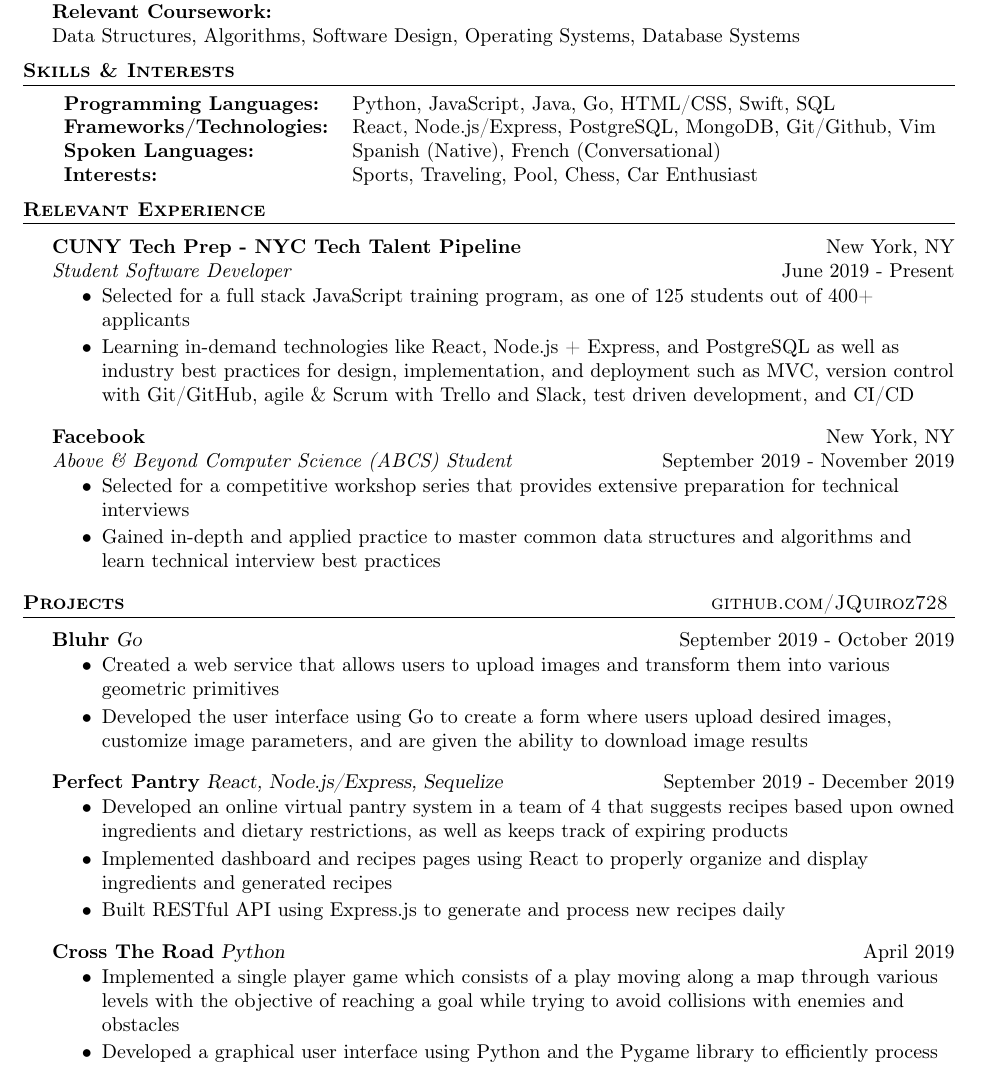
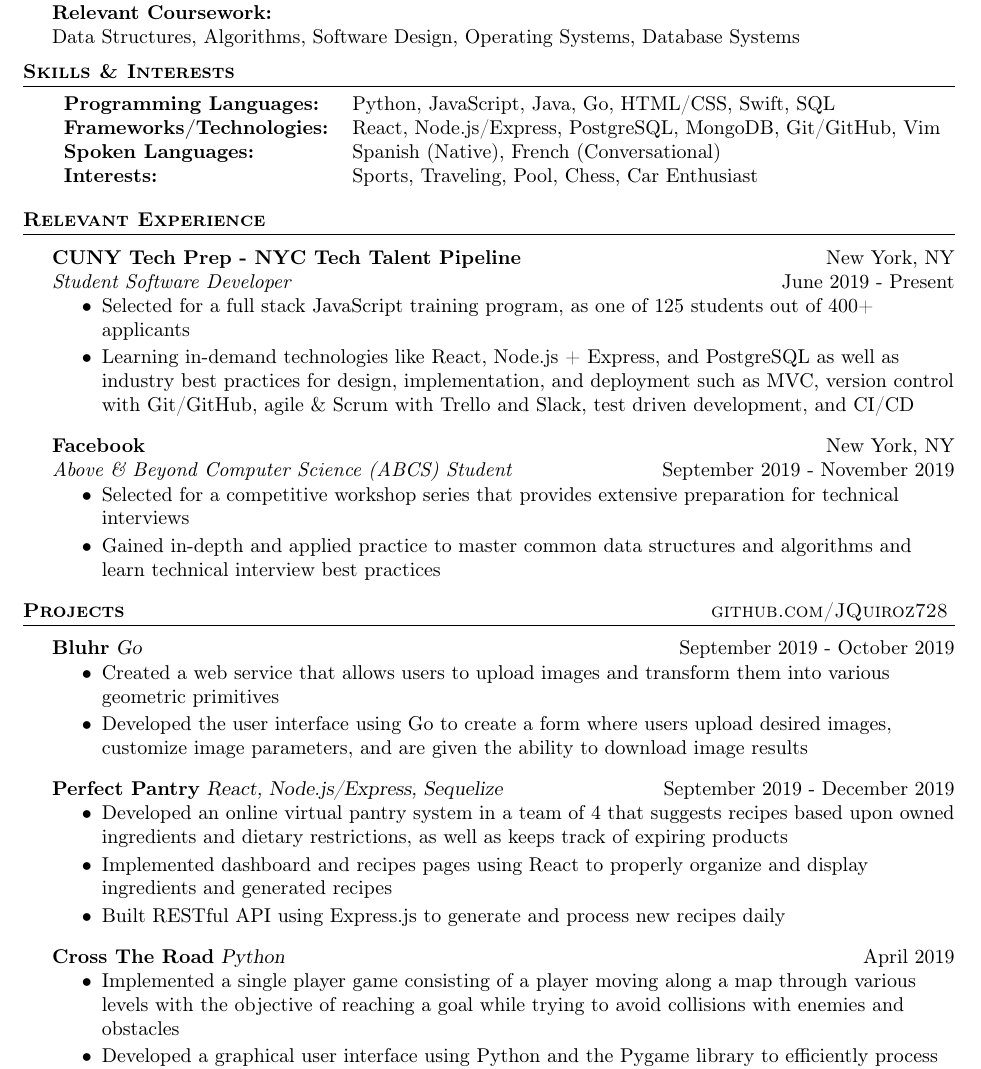
Before and after one commit to JQuiroz728/Resume, a LaTeX CV (resumeLatex.tex): part of the page, cut so that both start at the same text. Compiled offline with pdfLaTeX.

Commit message:
Update resumeLatex.tex

```diff
--- a/resumeLatex.tex
+++ b/resumeLatex.tex
@@ -89,7 +89,7 @@ Data Structures, Algorithms, Software Design, Operating Systems, Database System
 \vspace{1mm}
 \begin{tabular}{ l l }
 	\textbf{Programming Languages:}   & Python, JavaScript, Java, Go, HTML/CSS, Swift, SQL                  \\
-	\textbf{Frameworks/Technologies:} & React, Node.js/Express, PostgreSQL, MongoDB, Git/Github, Vim \\
+	\textbf{Frameworks/Technologies:} & React, Node.js/Express, PostgreSQL, MongoDB, Git/GitHub, Vim \\
 	\textbf{Spoken Languages:}        & Spanish (Native), French (Conversational)                    \\
 	\textbf{Interests:}               & Sports, Traveling, Pool, Chess, Car Enthusiast           \\
 \end{tabular}
@@ -136,7 +136,7 @@ Data Structures, Algorithms, Software Design, Operating Systems, Database System
 {\textbf{Cross The Road}} {\sl Python} \hfill April 2019\\
 \vspace{-3mm}
 \begin{itemize} \itemsep -2pt
-	\item Implemented a single player game which consists of a play moving along a map through various levels with the objective of reaching a goal while trying to avoid collisions with enemies and obstacles
+	\item Implemented a single player game consisting of a player moving along a map through various levels with the objective of reaching a goal while trying to avoid collisions with enemies and obstacles
     \item Developed a graphical user interface using Python and the Pygame library to efficiently process user movements and object collisions
     \end{itemize}
 
```
